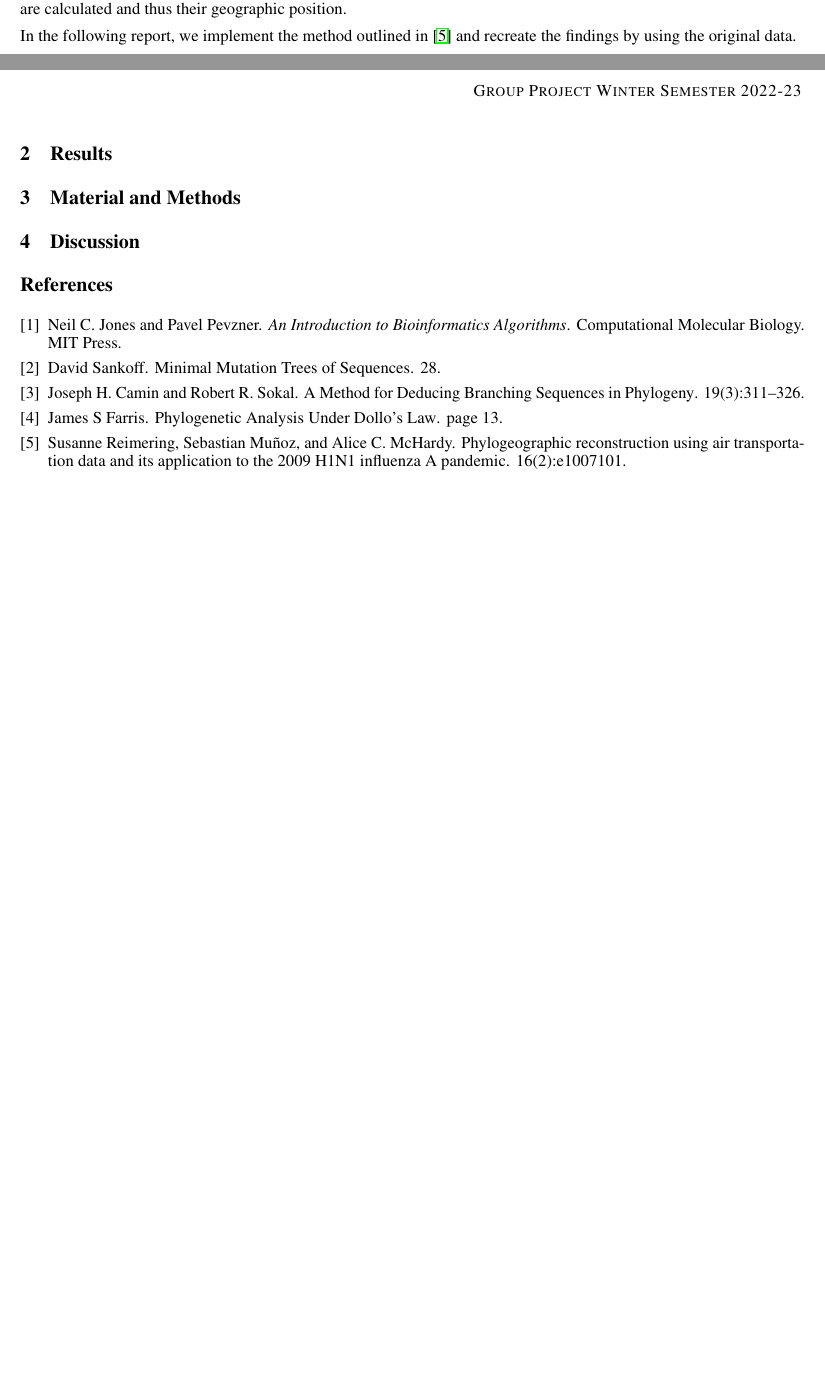
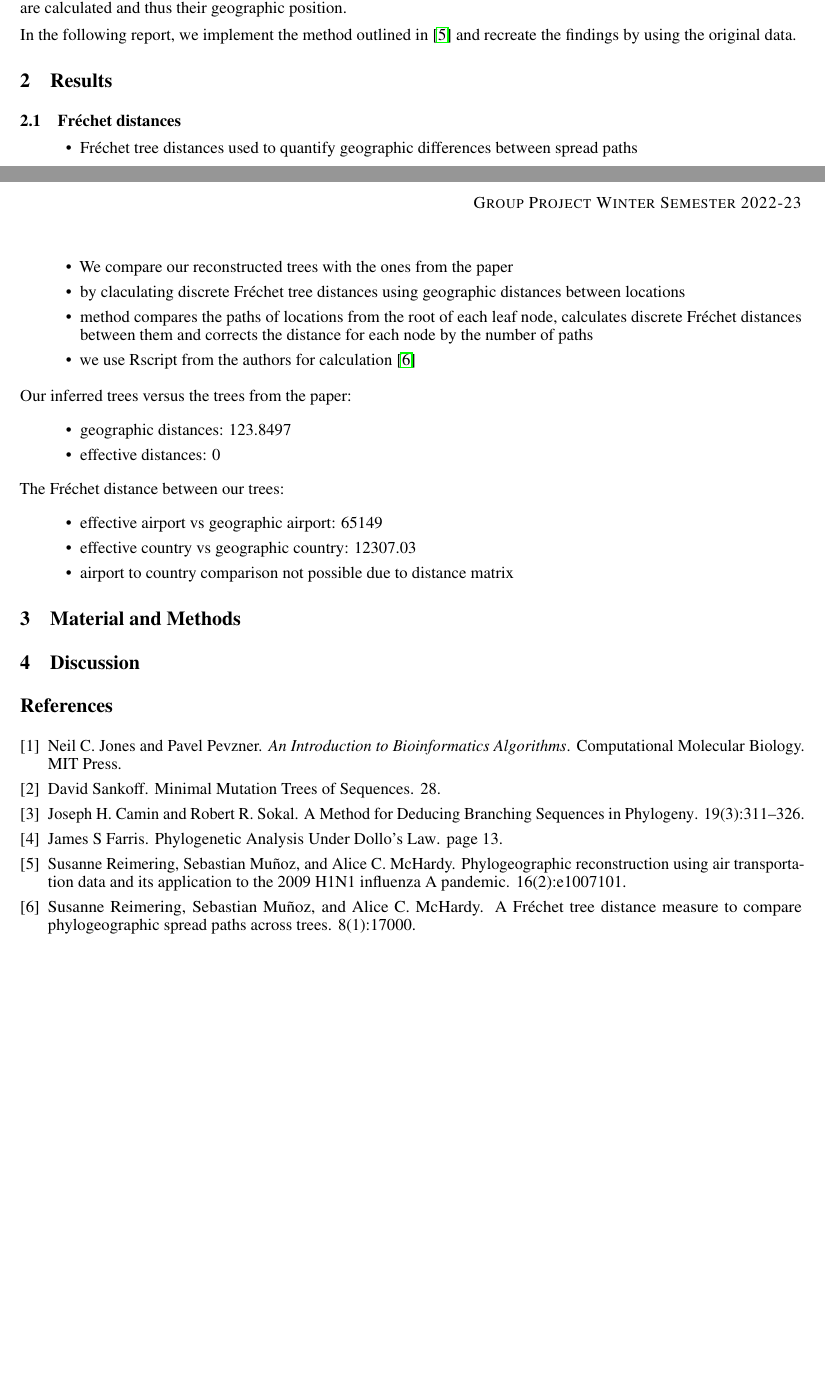
Before and after one commit to jufischi/Group-Project-Sequence, a LaTeX paper (doc/report.tex): two parts of pages 1 and 2 of 2, joined at a grey line, cut so that both start at the same text, the shorter picture padded with empty space. Compiled offline with pdfLaTeX.

Commit message:
Frechet distances results

```diff
--- a/doc/report.tex
+++ b/doc/report.tex
@@ -21,7 +21,7 @@
   Julia Fischer \\
   Universität Tübingen \\
   \texttt{juli.fischer@student.uni-tuebingen.de} \\
-  XXXXXXX \\
+  6039174 \\
   \And
   Peter Heringer \\
   Universität Tübingen \\
@@ -91,6 +91,30 @@ by using the original data.
 
 \section{Results}
 
+
+
+\subsection{Fr\'{e}chet distances}
+\begin{itemize}
+    \item Fr\'{e}chet tree distances used to quantify geographic differences between spread paths
+    \item We compare our reconstructed trees with the ones from the paper
+    \item by claculating discrete Fr\'{e}chet tree distances using geographic distances between locations
+    \item method compares the paths of locations from the root of each leaf node, calculates discrete Fr\'{e}chet distances between them and corrects the distance for each node by the number of paths
+    \item we use Rscript from the authors for calculation \cite{reimeringFrechetTreeDistance2018}
+\end{itemize}
+
+Our inferred trees versus the trees from the paper:
+\begin{itemize}
+    \item geographic distances: 123.8497
+    \item effective distances: 0
+\end{itemize}
+
+The Fr\'{e}chet distance between our trees:
+\begin{itemize}
+    \item effective airport vs geographic airport: 65149
+    \item effective country vs geographic country: 12307.03
+    \item airport to country comparison not possible due to distance matrix
+\end{itemize}
+
 \section{Material and Methods}
 
 \section{Discussion}
```
